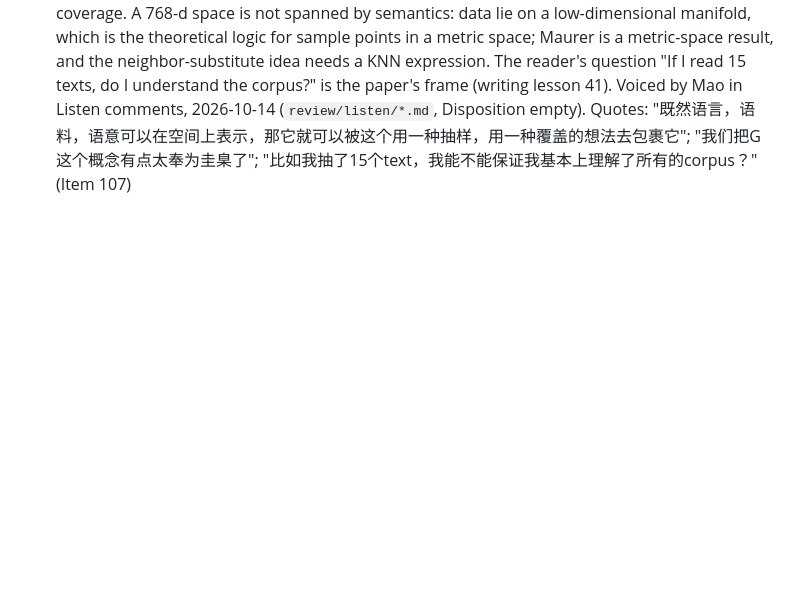
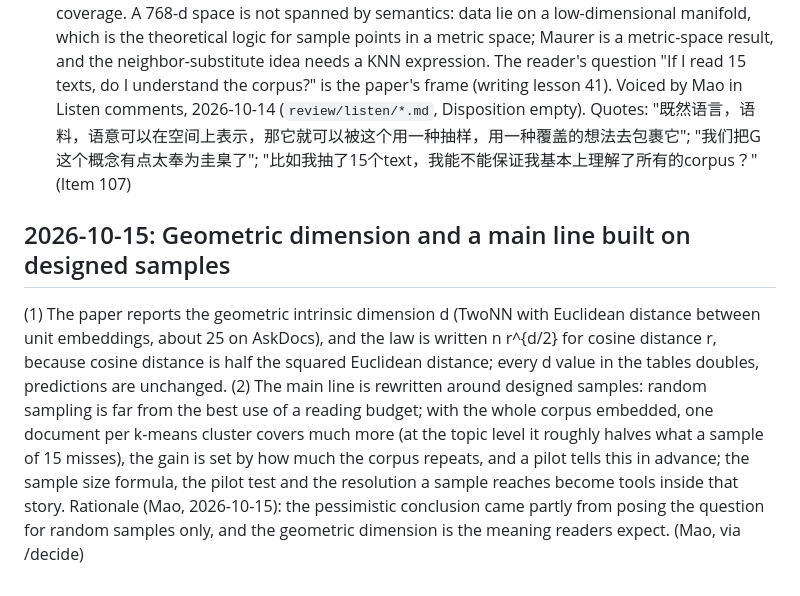
Before and after one commit to LiMaoUM/corpus-variability, a Markdown page: DECISIONS.md, the part around the change. GitHub-like rendering; blank space fills up the shorter version.

Commit message:
decide: geometric dimension d (law n r^{d/2} for cosine r) and main line rebuilt on designed samples

```diff
--- a/DECISIONS.md
+++ b/DECISIONS.md
@@ -231,3 +231,7 @@ anonymous.
 PROPOSAL: recorded ideas and facts, none decided by Mao; the source is notes/reviews/2026-10-15-month-retrospective/unrecorded-ideas.md in maospace.
 
 - **Corpus as a semantic space that sampling can cover; manifold and metric-space framing.** Embeddings represent language in space, so a corpus can be wrapped by sampling and coverage. A 768-d space is not spanned by semantics: data lie on a low-dimensional manifold, which is the theoretical logic for sample points in a metric space; Maurer is a metric-space result, and the neighbor-substitute idea needs a KNN expression. The reader's question "If I read 15 texts, do I understand the corpus?" is the paper's frame (writing lesson 41). Voiced by Mao in Listen comments, 2026-10-14 (`review/listen/*.md`, Disposition empty). Quotes: "既然语言，语料，语意可以在空间上表示，那它就可以被这个用一种抽样，用一种覆盖的想法去包裹它"; "我们把G这个概念有点太奉为圭臬了"; "比如我抽了15个text，我能不能保证我基本上理解了所有的corpus？" (Item 107)
+
+## 2026-10-15: Geometric dimension and a main line built on designed samples
+
+(1) The paper reports the geometric intrinsic dimension d (TwoNN with Euclidean distance between unit embeddings, about 25 on AskDocs), and the law is written n r^{d/2} for cosine distance r, because cosine distance is half the squared Euclidean distance; every d value in the tables doubles, predictions are unchanged. (2) The main line is rewritten around designed samples: random sampling is far from the best use of a reading budget; with the whole corpus embedded, one document per k-means cluster covers much more (at the topic level it roughly halves what a sample of 15 misses), the gain is set by how much the corpus repeats, and a pilot tells this in advance; the sample size formula, the pilot test and the resolution a sample reaches become tools inside that story. Rationale (Mao, 2026-10-15): the pessimistic conclusion came partly from posing the question for random samples only, and the geometric dimension is the meaning readers expect. (Mao, via /decide)
```
Also changed, not shown: CLAUDE.md (+5 -2 lines).
